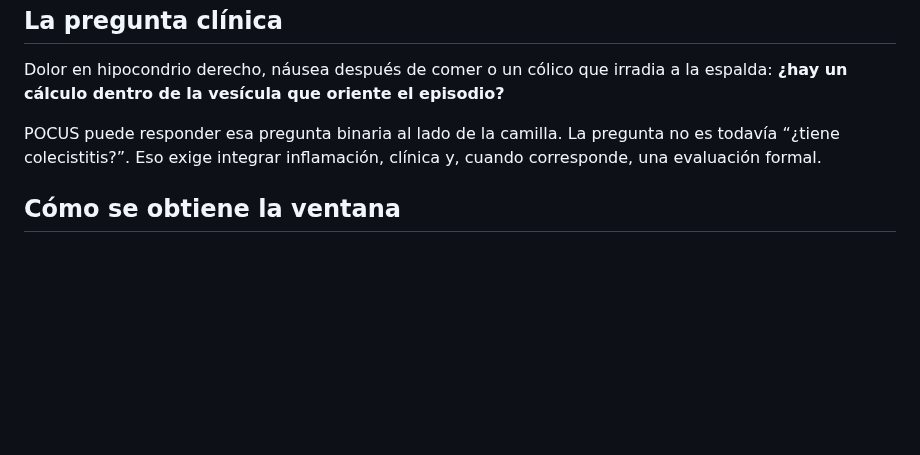
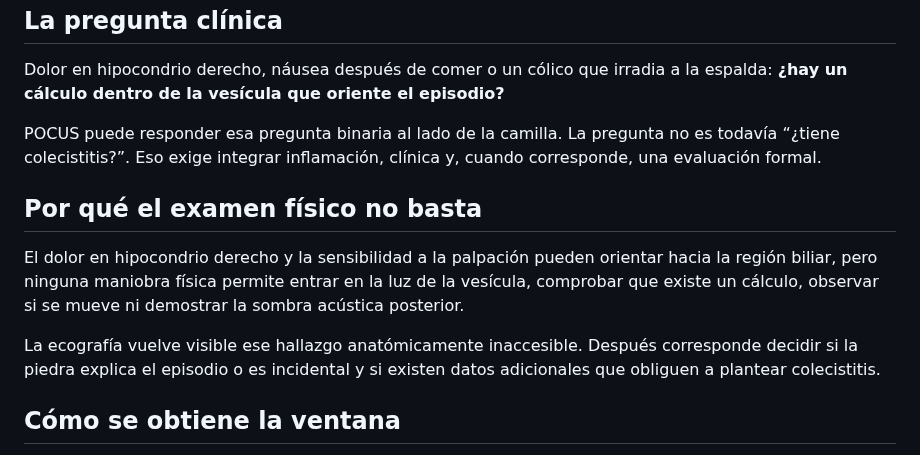
Before and after one commit to alcyedmundo281/biosemiotics, a Markdown page: signos/colelitiasis.md, the part around the change. GitHub-like rendering; blank space fills up the shorter version.

Commit message:
Añade rationale anatómico a colelitiasis

```diff
--- a/signos/colelitiasis.md
+++ b/signos/colelitiasis.md
@@ -70,6 +70,17 @@ POCUS puede responder esa pregunta binaria al lado de la camilla. La pregunta
 no es todavía “¿tiene colecistitis?”. Eso exige integrar inflamación, clínica y,
 cuando corresponde, una evaluación formal.
 
+## Por qué el examen físico no basta
+
+El dolor en hipocondrio derecho y la sensibilidad a la palpación pueden orientar
+hacia la región biliar, pero ninguna maniobra física permite entrar en la luz de
+la vesícula, comprobar que existe un cálculo, observar si se mueve ni demostrar
+la sombra acústica posterior.
+
+La ecografía vuelve visible ese hallazgo anatómicamente inaccesible. Después
+corresponde decidir si la piedra explica el episodio o es incidental y si
+existen datos adicionales que obliguen a plantear colecistitis.
+
 ## Cómo se obtiene la ventana
 
 Usa una sonda convexa. Comienza bajo el reborde costal derecho con el marcador
```
